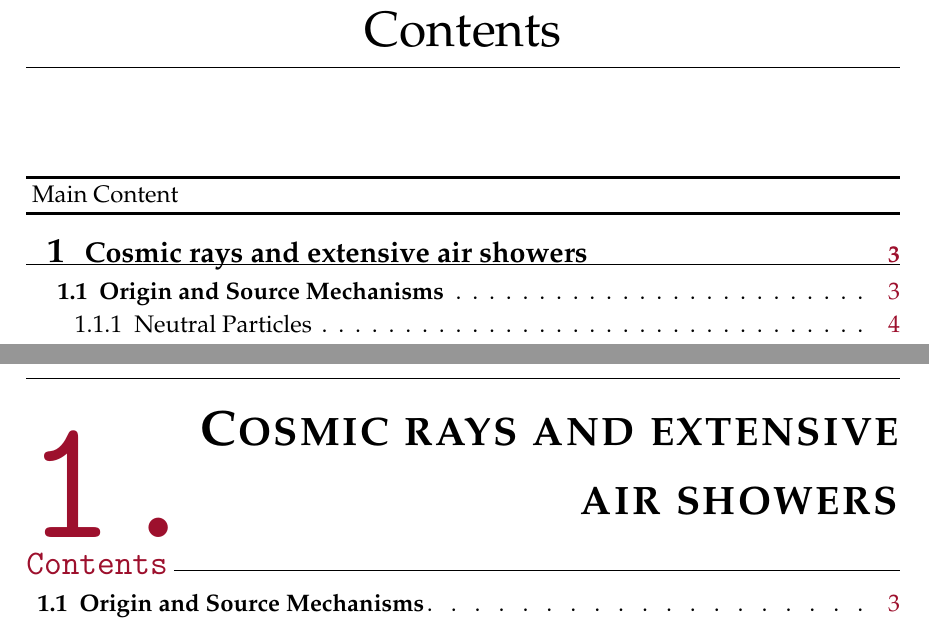
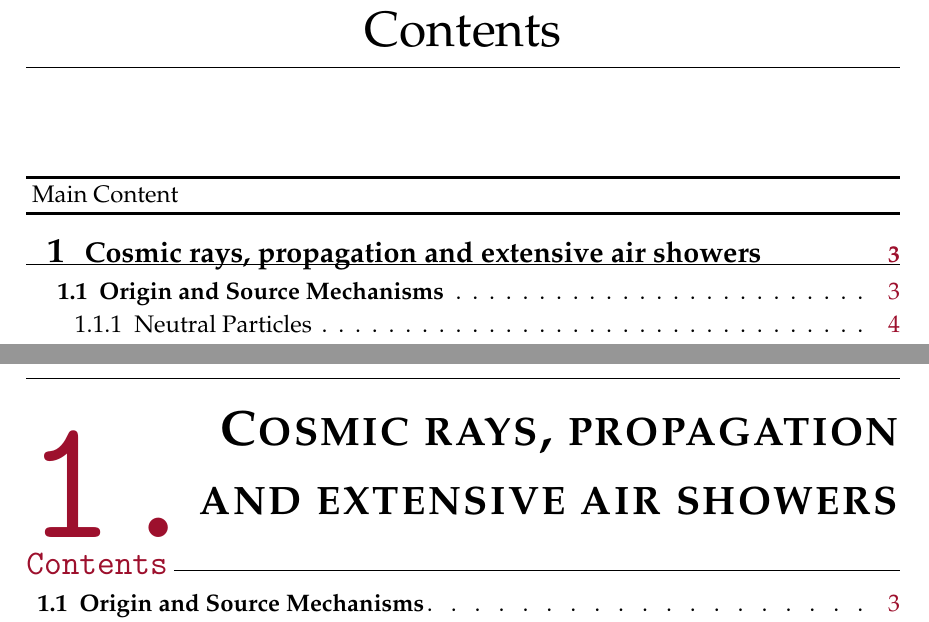
Before and after one commit to Quizznor/thesis-latex, a LaTeX thesis (main.tex, which reads chap/02-cosmic-rays.tex): two parts of pages 2 and 4 of 9, joined at a grey line, cut so that both start at the same text. Compiled offline with XeLaTeX.

Commit message:
title change

```diff
--- a/chap/02-cosmic-rays.tex
+++ b/chap/02-cosmic-rays.tex
@@ -1,6 +1,6 @@
 %! TEX root = ../main.tex
 
-\chapter{Cosmic rays and extensive air showers}
+\chapter{Cosmic rays, propagation and extensive air showers}
 \label{chap:cosmic-rays}
 
 \CRs are particles of extraterrestrial origin that travel very close to the
```
